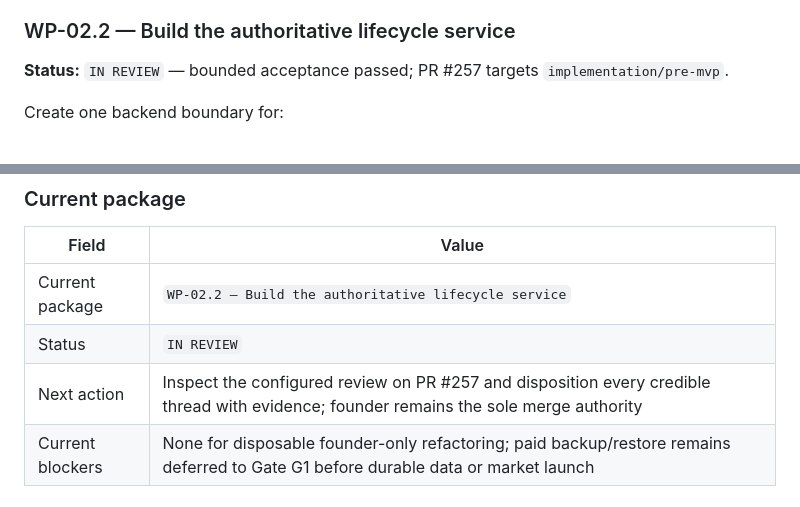
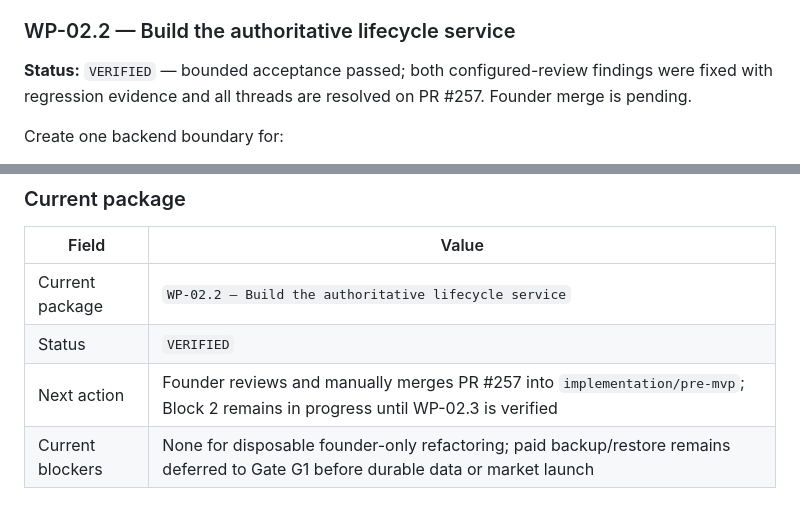
Before and after one commit to baracuda3612/Love-Yourself-AI-Caring-Bot, a Markdown page: docs/implementation/pre_mvp_implementation_roadmap.md, 2 parts joined by grey strips. Rendered like a GitHub page.

Commit message:
docs: verify WP-02.2 review

```diff
--- a/docs/implementation/pre_mvp_implementation_roadmap.md
+++ b/docs/implementation/pre_mvp_implementation_roadmap.md
@@ -703,8 +703,9 @@ Remove as complete subsystems, not isolated symbols:
 
 ### WP-02.2 — Build the authoritative lifecycle service
 
-**Status:** `IN REVIEW` — bounded acceptance passed; PR #257 targets
-`implementation/pre-mvp`.
+**Status:** `VERIFIED` — bounded acceptance passed; both configured-review
+findings were fixed with regression evidence and all threads are resolved on
+PR #257. Founder merge is pending.
 
 Create one backend boundary for:
 
@@ -1595,8 +1596,8 @@ block exit gate passes.
 | Field | Value |
 |---|---|
 | Current package | `WP-02.2 — Build the authoritative lifecycle service` |
-| Status | `IN REVIEW` |
-| Next action | Inspect the configured review on PR #257 and disposition every credible thread with evidence; founder remains the sole merge authority |
+| Status | `VERIFIED` |
+| Next action | Founder reviews and manually merges PR #257 into `implementation/pre-mvp`; Block 2 remains in progress until WP-02.3 is verified |
 | Current blockers | None for disposable founder-only refactoring; paid backup/restore remains deferred to Gate G1 before durable data or market launch |
 
 ### Private founder log
```
Also changed, not shown: 1 other file.
